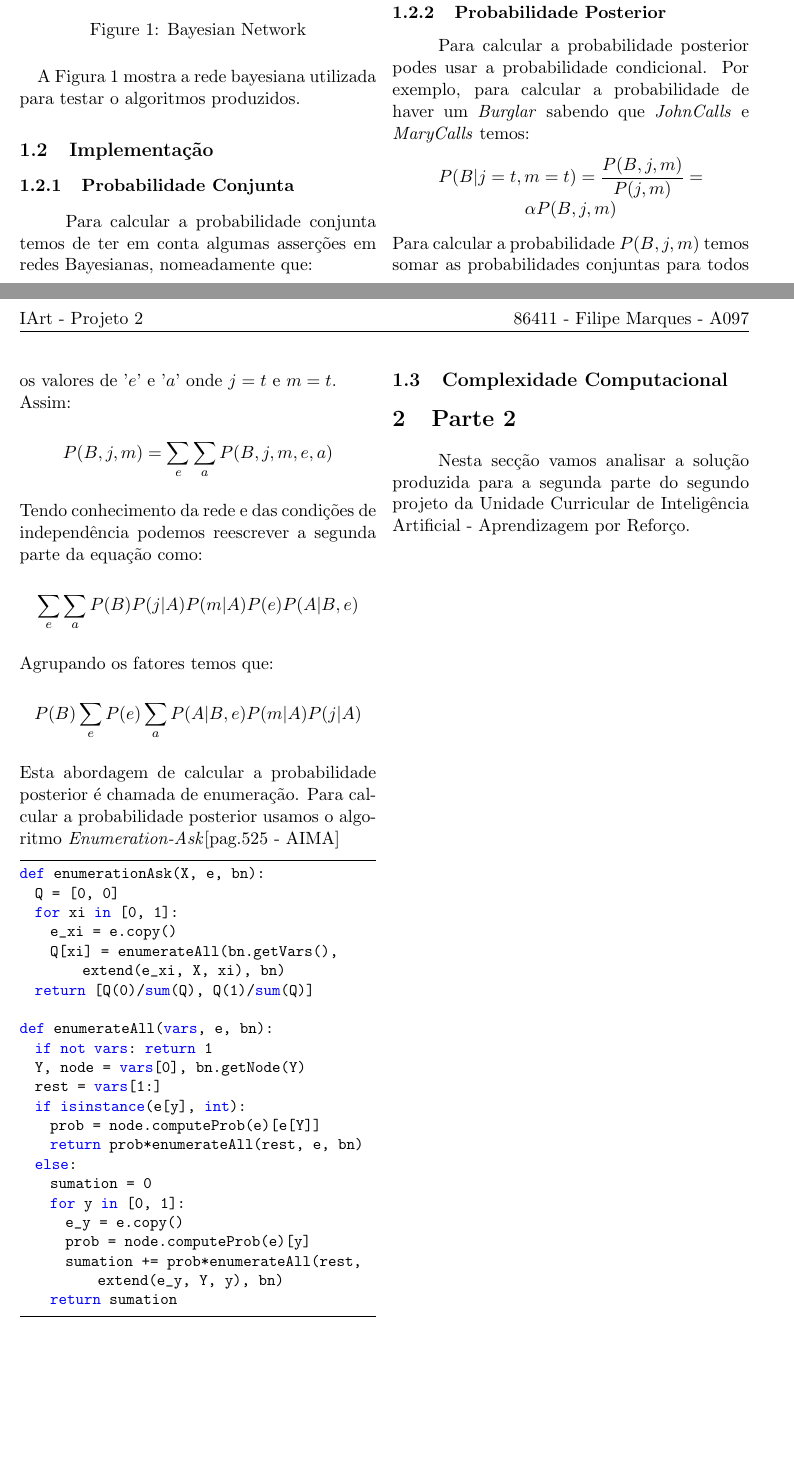
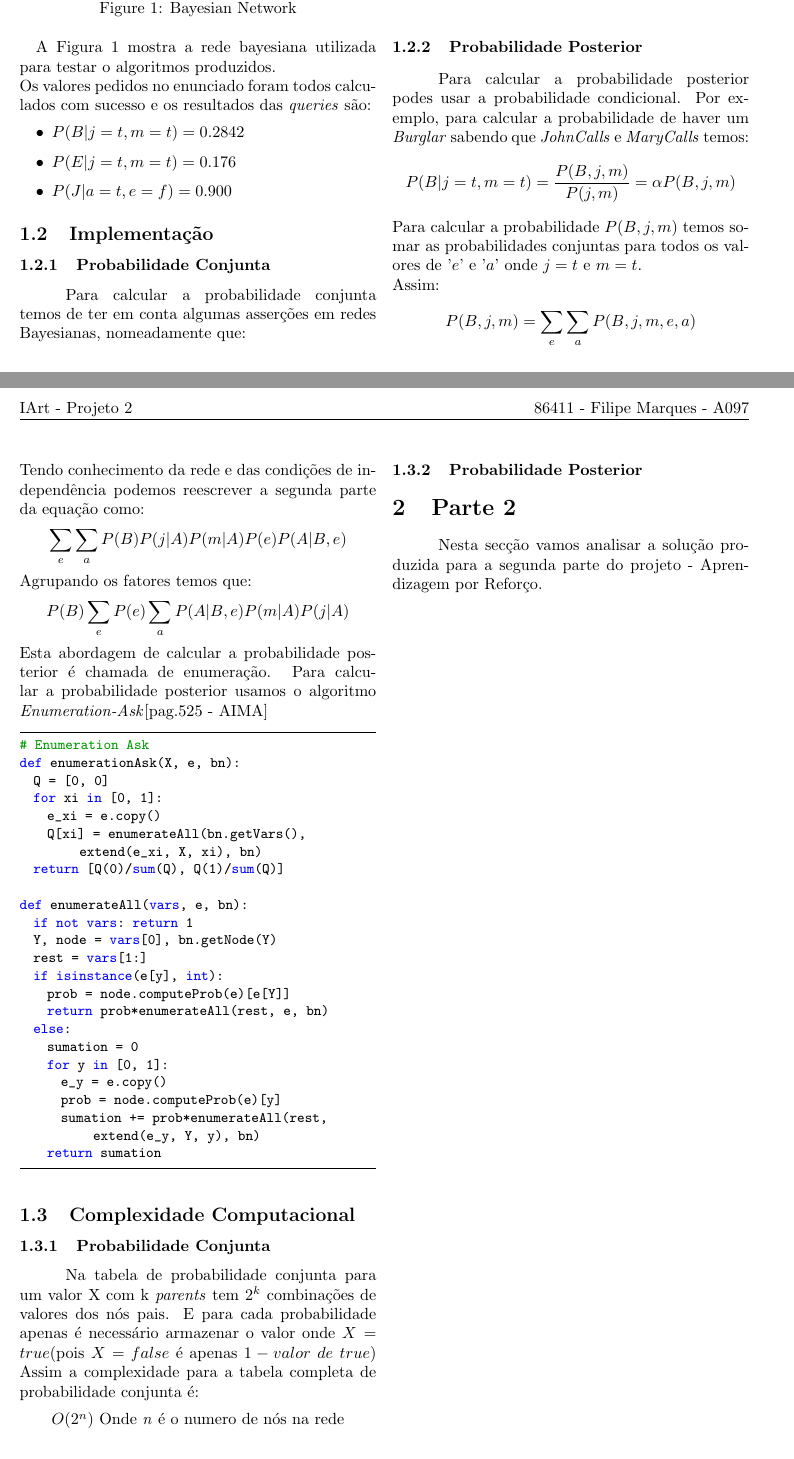
Before and after one commit to filipeom/IArt-proj2, a LaTeX document (doc/A097.tex): two parts of pages 1 and 2 of 2, joined at a grey line, cut so that both start at the same text, the shorter picture padded with empty space. Compiled offline with pdfLaTeX.

Commit message:
Continued

```diff
--- a/doc/A097.tex
+++ b/doc/A097.tex
@@ -1,4 +1,4 @@
-\documentclass[11pt, a4paper, twocolumn]{article}
+\documentclass[9pt, a4paper, twocolumn]{article}
 % Packeges
 \usepackage{fancyhdr}
 \usepackage{graphicx}
@@ -49,9 +49,14 @@
 	\caption{Bayesian Network}
 	\label{fig:bn1}
 \end{figure}
-A Figura \ref{fig:bn1} mostra a rede bayesiana utilizada para testar o algoritmos produzidos. %TODO
+A Figura \ref{fig:bn1} mostra a rede bayesiana utilizada para testar o algoritmos produzidos. \\
+Os valores pedidos no enunciado foram todos calculados com sucesso e os resultados das \textit{queries} são:
+\begin{itemize}
+\item $P(B| j=t, m=t)=0.2842$
+\item $P(E| j=t, m=t)=0.176$
+\item $P(J| a=t, e=f)=0.900$
+\end{itemize}
 \subsection{Implementação}
-%TODO
 \subsubsection{Probabilidade Conjunta}
 \hspace{10mm}Para calcular a probabilidade conjunta temos de ter em conta algumas asserções em redes Bayesianas, nomeadamente que:
 \begin{itemize}
@@ -92,6 +97,7 @@ $P(B)\displaystyle\sum_{e}P(e)\displaystyle\sum_{a}P(A|B, e)P(m|A)P(j|A)$
 \end{center}
 Esta abordagem de calcular a probabilidade posterior é chamada de enumeração. Para calcular a probabilidade posterior usamos o algoritmo \emph{Enumeration-Ask}[pag.525 - AIMA]
 \begin{lstlisting}
+# Enumeration Ask
 def enumerationAsk(X, e, bn):
 	Q = [0, 0]
 	for xi in [0, 1]:
@@ -115,11 +121,19 @@ def enumerateAll(vars, e, bn):
 		return sumation
 \end{lstlisting}
 \subsection{Complexidade Computacional}
+\subsubsection{Probabilidade Conjunta}
+\hspace{10mm}Na tabela de probabilidade conjunta para um valor X com k \textit{parents} tem $2^k$ combinações de valores dos nós pais.
+E para cada probabilidade apenas é necessário armazenar o valor onde $X=true$(pois $X=false$ é apenas $1-valor\ de\ true$)
+Assim a complexidade para a tabela completa de probabilidade conjunta é:
+\begin{center}
+$O(2^n)$ Onde \textit{n} é o numero de nós na rede
+\end{center}
+\subsubsection{Probabilidade Posterior}
 %TODO
 
 % Parte 2 - Aprendizagem por Reforço
 \section{Parte 2}
-\hspace{10mm}Nesta secção vamos analisar a solução produzida para a segunda parte do segundo projeto da Unidade Curricular de Inteligência Artificial - Aprendizagem por Reforço.
+\hspace{10mm}Nesta secção vamos analisar a solução produzida para a segunda parte do projeto - Aprendizagem por Reforço.
 %TODO
 
 \end{document}
```
Also changed, not shown: doc/A097.pdf, doc/A097.tex (2 more changed lines).
